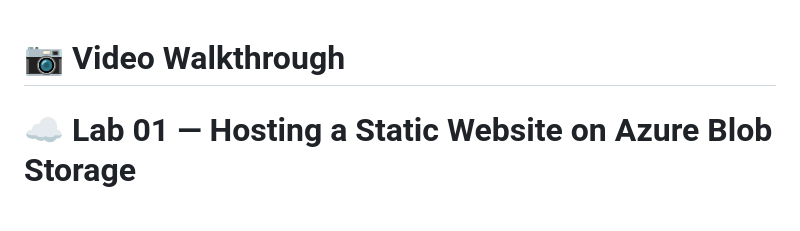
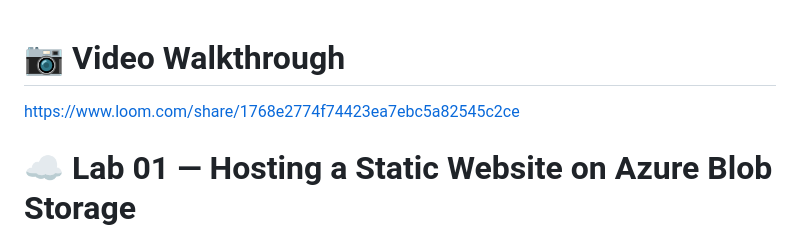
Before and after one commit to derecocherry/static-website-in-azure, a Markdown page: README.md, the part around the change. GitHub-like rendering; blank space fills up the shorter version.

Commit message:
Add video walkthrough link to README

```diff
--- a/README.md
+++ b/README.md
@@ -1,4 +1,5 @@
 # 📷 Video Walkthrough
+https://www.loom.com/share/1768e2774f74423ea7ebc5a82545c2ce
 
 # ☁️ Lab 01 — Hosting a Static Website on Azure Blob Storage
 
```
